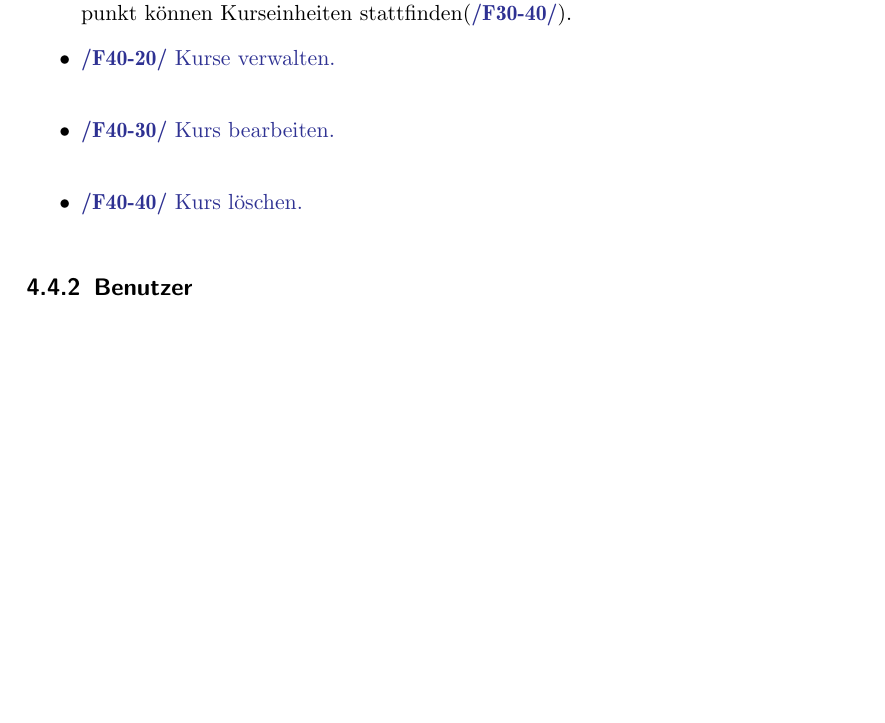
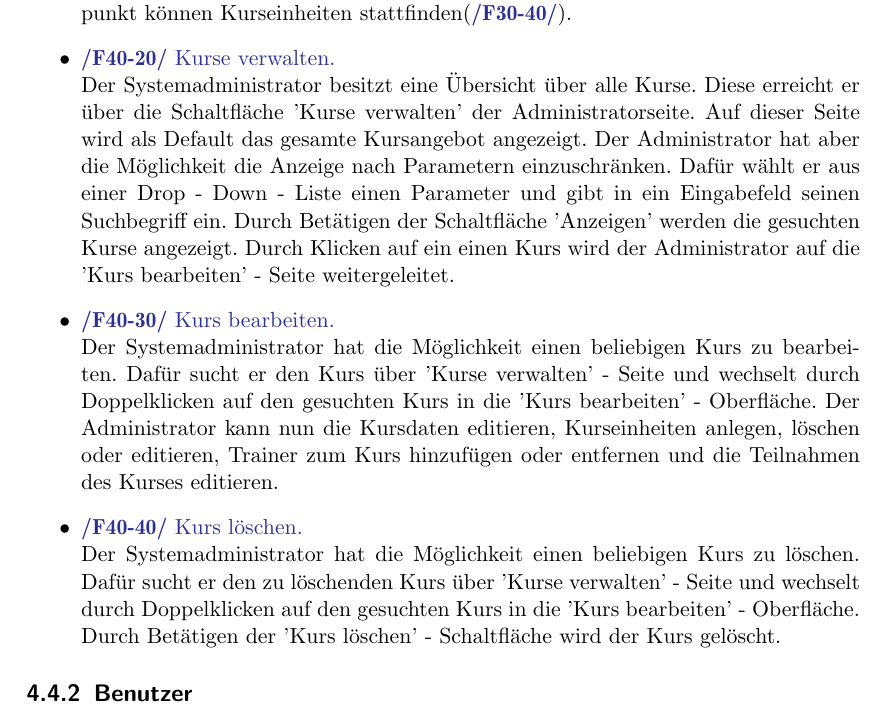
Before and after one commit to cretu90/SEP15-Team3, a LaTeX document (Documentation/1. Pflichtenheft/Pflichtenheft-SEP15.tex): part of page 14 of 24, cut so that both start at the same text, the shorter picture padded with empty space. Compiled offline with pdfLaTeX.

Commit message:
Pflichtenheft update

```diff
--- a/Documentation/1. Pflichtenheft/Pflichtenheft-SEP15.tex
+++ b/Documentation/1. Pflichtenheft/Pflichtenheft-SEP15.tex
@@ -279,8 +279,11 @@ Jedem Systemadministrator stehen auch alle Funktionen eines Trainers zur Verfüg
 	\item \Func{Kurs anlegen.}
 	Der Systemadministrator kann einen neuen Kurs anlegen. Dafür betätigt der Administrator die entsprechende Schaltfläche auf der Administratorseite und wir auf die 'Kurs anlegen' - Seite weitergeleitet. Die Anwendung generiert automatisch eine für den Kurs im System eindeutige Identifikationsnummer. Der Administrator hat die Möglichkeit noch weitere Daten, wie eine Beschreibung zum Kurs einzugeben. Notwendige Eingaben sind der Startzeitpunkt, der Endzeitpunkt und mindestens ein Trainer für den Kurs. Innerhalb des Zeitraum von Startzeitpunkt bis Endzeitpunkt können Kurseinheiten stattfinden(\FuncBlue{/F30-40/}).
 	\item \Func{Kurse verwalten.}
+	Der Systemadministrator besitzt eine Übersicht über alle Kurse. Diese erreicht er über die Schaltfläche 'Kurse verwalten' der Administratorseite. Auf dieser Seite wird als Default das gesamte Kursangebot angezeigt. Der Administrator hat aber die Möglichkeit die Anzeige nach Parametern einzuschränken. Dafür wählt er aus einer Drop - Down - Liste einen Parameter und gibt in ein Eingabefeld seinen Suchbegriff ein. Durch Betätigen der Schaltfläche 'Anzeigen' werden die gesuchten Kurse angezeigt. Durch Klicken auf ein einen Kurs wird der Administrator auf die 'Kurs bearbeiten' - Seite weitergeleitet.
 	\item \Func{Kurs bearbeiten.}
+	Der Systemadministrator hat die Möglichkeit einen beliebigen Kurs zu bearbeiten. Dafür sucht er den Kurs über 'Kurse verwalten' - Seite und wechselt durch Doppelklicken auf den gesuchten Kurs in die 'Kurs bearbeiten' - Oberfläche. Der Administrator kann nun die Kursdaten editieren, Kurseinheiten anlegen, löschen oder editieren, Trainer zum Kurs hinzufügen oder entfernen und die Teilnahmen des Kurses editieren.
 	\item \Func{Kurs löschen.}
+	Der Systemadministrator hat die Möglichkeit einen beliebigen Kurs zu löschen. Dafür sucht er den zu löschenden Kurs über 'Kurse verwalten' - Seite und wechselt durch Doppelklicken auf den gesuchten Kurs in die 'Kurs bearbeiten' - Oberfläche. Durch Betätigen der 'Kurs löschen' - Schaltfläche wird der Kurs gelöscht.
 \end{itemize}
 
 \subsection{Benutzer}
```
